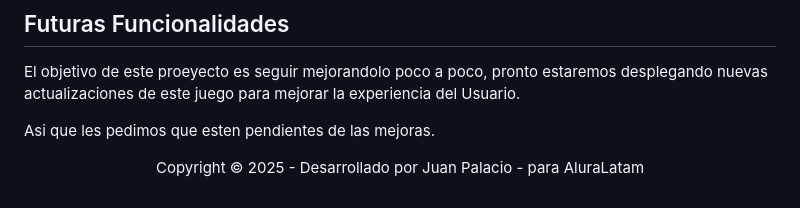
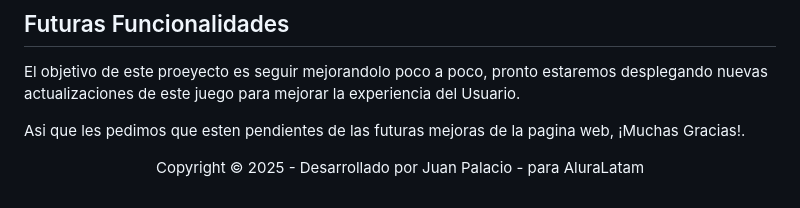
Before and after one commit to jpz555/Challenge-Amigo-Secreto, a Markdown page: README.MD, the part around the change. Rendered like a GitHub page.

Commit message:
Actualización del readme

```diff
--- a/README.MD
+++ b/README.MD
@@ -59,6 +59,6 @@ Visita la página para probar el sorteo:
 ## Futuras Funcionalidades
 El objetivo de este proeyecto es seguir mejorandolo poco a poco, pronto estaremos desplegando nuevas actualizaciones de este juego para mejorar la experiencia del Usuario.
 
-Asi que les pedimos que esten pendientes de las mejoras.
+Asi que les pedimos que esten pendientes de las futuras mejoras de la pagina web, ¡Muchas Gracias!.
 
 <p align="center">Copyright © 2025 - Desarrollado por Juan Palacio - para AluraLatam </p>
```
